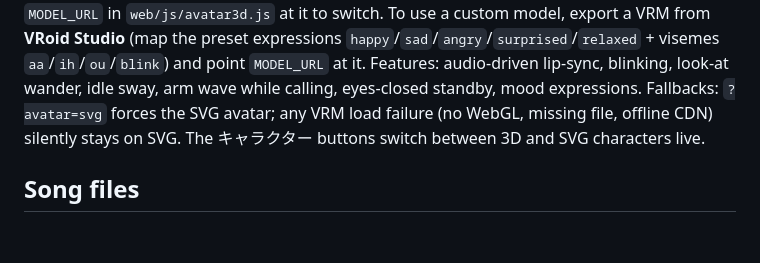
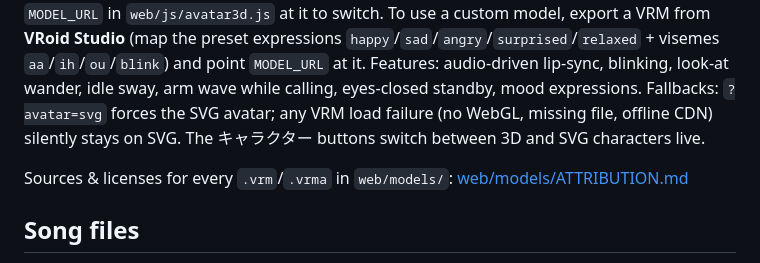
Before and after one commit to trungdhf/obasan, a Markdown page: README.md, the part around the change. Rendered like a GitHub page; blank space fills up the shorter version.

Commit message:
docs: asset attribution for all .vrm/.vrma sources + licenses
Co-Authored-By: Trung Dinh Quang <t-dinh@dhf.co.jp>

```diff
--- a/README.md
+++ b/README.md
@@ -97,6 +97,9 @@ Fallbacks: `?avatar=svg` forces the SVG avatar; any VRM load failure (no WebGL,
 missing file, offline CDN) silently stays on SVG. The キャラクター buttons switch
 between 3D and SVG characters live.
 
+Sources & licenses for every `.vrm`/`.vrma` in `web/models/`:
+[web/models/ATTRIBUTION.md](web/models/ATTRIBUTION.md)
+
 ## Song files
 
 `web/audio/songs/*.mp3` are free traditional-song recordings (ふるさと,
```
Also changed, not shown: web/models/ATTRIBUTION.md (added, +55 -0 lines).
